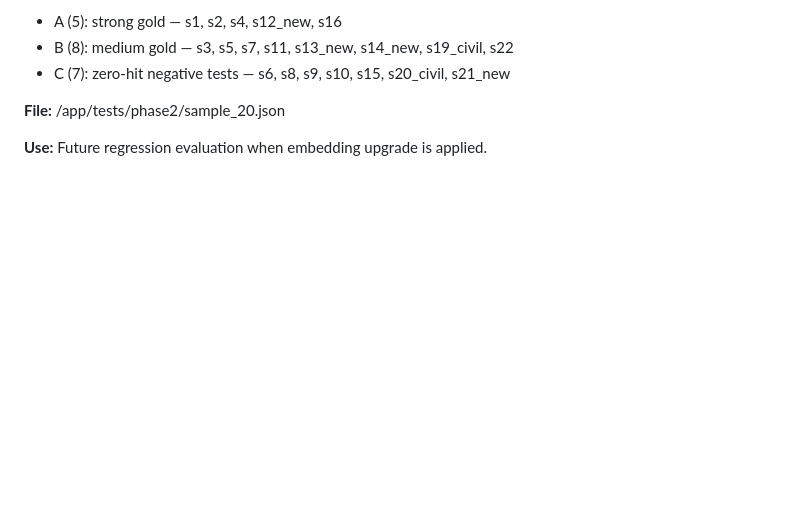
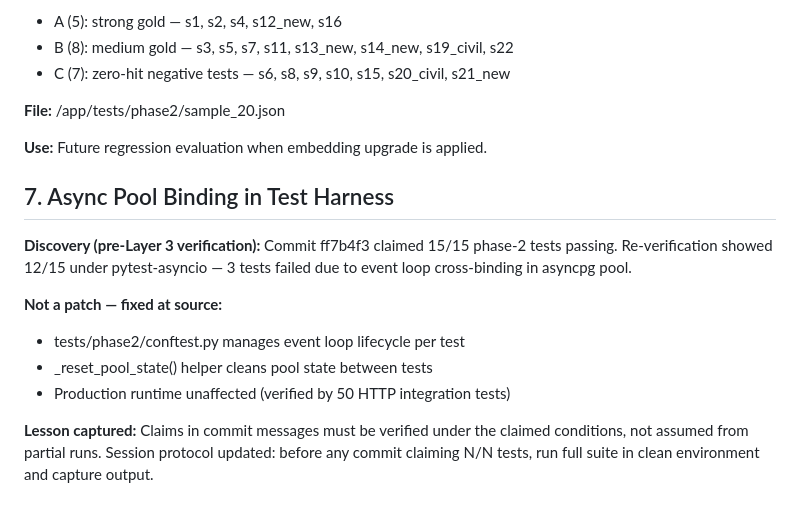
Before and after one commit to x-man-s-prog/qatar-legal-assistant, a Markdown page: core/FINDINGS.md, the part around the change. Rendered like a GitHub page; blank space fills up the shorter version.

Commit message:
docs(phase2-layer2): FINDINGS #7 — async pool binding in test harness
Documents the root-cause fix landed in 38c339b:
- 3 phase-2 unit tests were failing under pytest-asyncio due to
  cross-loop asyncpg pool binding.
- Fixed at source: conftest.py + _reset_pool_state().
- Not a known-limitation; a resolved issue with process-improvement note.

Lesson captured in FINDINGS: verify N/N test claims in the claimed
environment before including them in commit messages.

Co-Authored-By: Claude Opus 4.7 (1M context) <noreply@anthropic.com>

```diff
--- a/core/FINDINGS.md
+++ b/core/FINDINGS.md
@@ -87,3 +87,20 @@ Short definitional queries ("ما عقوبة السرقة؟") don't benefit from
 **File:** /app/tests/phase2/sample_20.json
 
 **Use:** Future regression evaluation when embedding upgrade is applied.
+
+## 7. Async Pool Binding in Test Harness
+
+**Discovery (pre-Layer 3 verification):**
+Commit ff7b4f3 claimed 15/15 phase-2 tests passing. Re-verification
+showed 12/15 under pytest-asyncio — 3 tests failed due to event
+loop cross-binding in asyncpg pool.
+
+**Not a patch — fixed at source:**
+- tests/phase2/conftest.py manages event loop lifecycle per test
+- _reset_pool_state() helper cleans pool state between tests
+- Production runtime unaffected (verified by 50 HTTP integration tests)
+
+**Lesson captured:** Claims in commit messages must be verified
+under the claimed conditions, not assumed from partial runs.
+Session protocol updated: before any commit claiming N/N tests,
+run full suite in clean environment and capture output.
```
